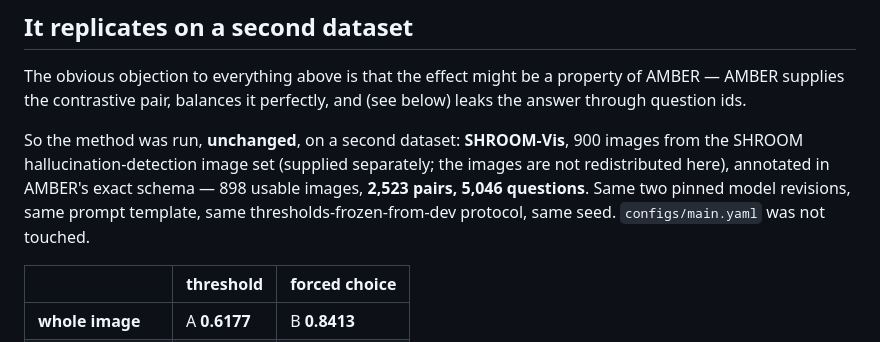
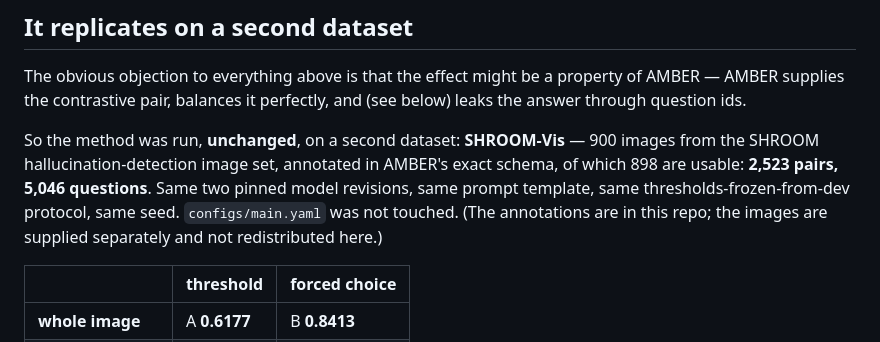
Before and after one commit to vanujxyz/Region-Grounded-Forced-Choice-Attribute-Verification-for-Multimodal-Hallucination-Detection, a Markdown page: README.md, the part around the change. Rendered like a GitHub page.

Commit message:
docs: reflow the SHROOM-Vis intro paragraph in the README
Wording only; no numbers changed.

Co-Authored-By: Claude Opus 5 <noreply@anthropic.com>

```diff
--- a/README.md
+++ b/README.md
@@ -48,13 +48,12 @@ The obvious objection to everything above is that the effect might be a property
 of AMBER — AMBER supplies the contrastive pair, balances it perfectly, and (see
 below) leaks the answer through question ids.
 
-So the method was run, **unchanged**, on a second dataset: **SHROOM-Vis**, 900
-images from the SHROOM hallucination-detection image set (supplied
-separately; the images are not redistributed here), annotated in AMBER's exact
-schema —
-898 usable images, **2,523 pairs, 5,046 questions**. Same two pinned model
-revisions, same prompt template, same thresholds-frozen-from-dev protocol, same
-seed. `configs/main.yaml` was not touched.
+So the method was run, **unchanged**, on a second dataset: **SHROOM-Vis** — 900
+images from the SHROOM hallucination-detection image set, annotated in AMBER's
+exact schema, of which 898 are usable: **2,523 pairs, 5,046 questions**. Same two
+pinned model revisions, same prompt template, same thresholds-frozen-from-dev
+protocol, same seed. `configs/main.yaml` was not touched. (The annotations are in
+this repo; the images are supplied separately and not redistributed here.)
 
 |  | threshold | forced choice |
 |---|---|---|
```
